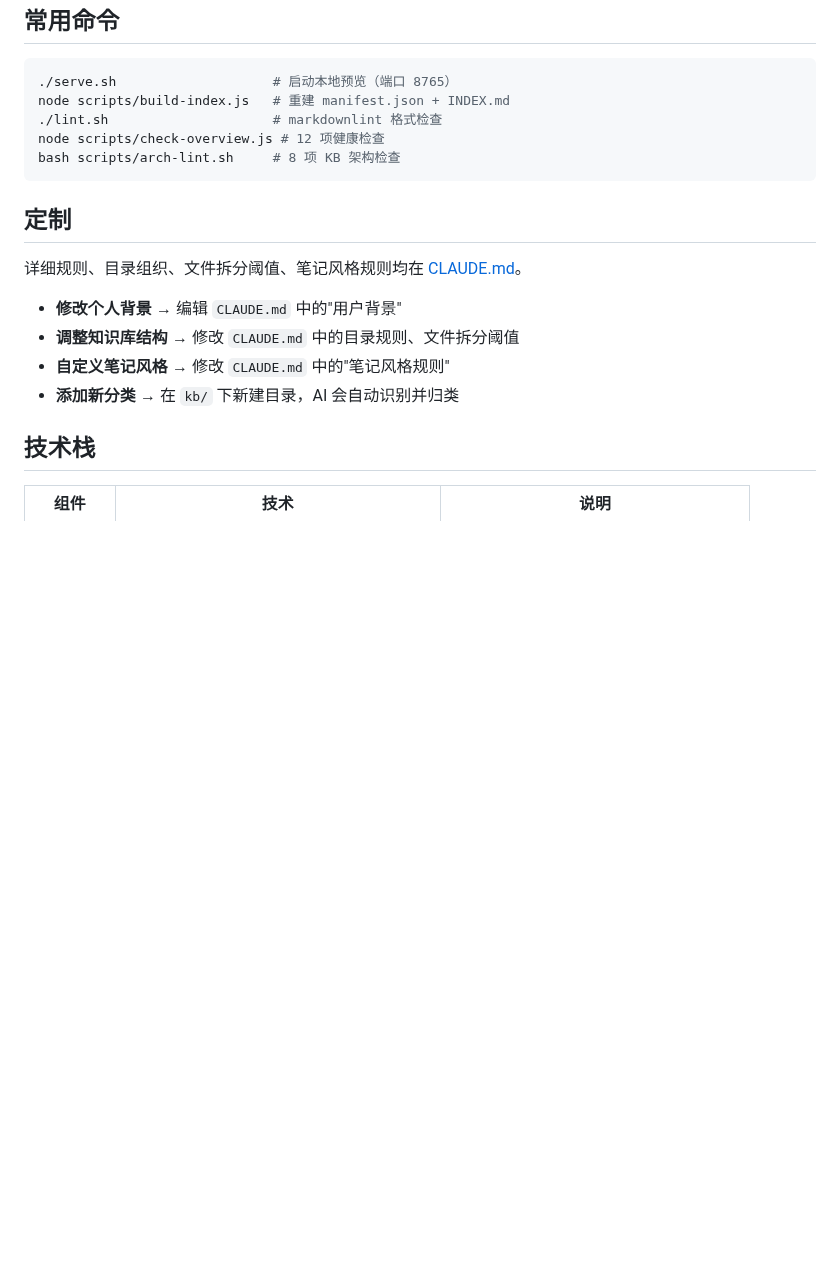
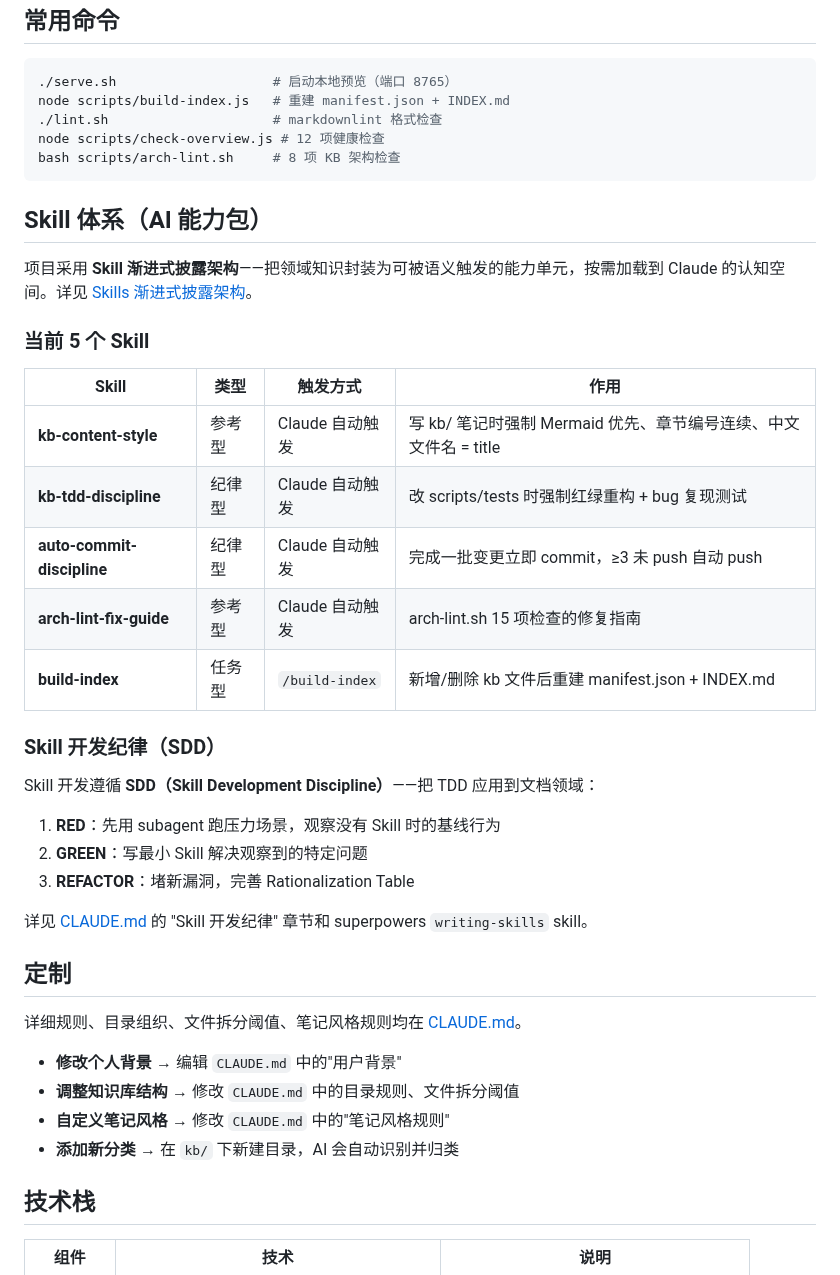
Before and after one commit to reallyhwc/ans-ai-auto-notes, a Markdown page: README.md, the part around the change. Drawn GitHub-style; blank space fills up the shorter version.

````diff
--- a/README.md
+++ b/README.md
@@ -163,6 +163,30 @@ node scripts/check-overview.js # 12 项健康检查
 bash scripts/arch-lint.sh     # 8 项 KB 架构检查
 ```
 
+## Skill 体系（AI 能力包）
+
+项目采用 **Skill 渐进式披露架构**——把领域知识封装为可被语义触发的能力单元，按需加载到 Claude 的认知空间。详见 [Skills 渐进式披露架构](kb/技术/AI/Claude-Code/Skills%20渐进式披露架构.md)。
+
+### 当前 5 个 Skill
+
+| Skill | 类型 | 触发方式 | 作用 |
+|-------|------|---------|------|
+| **kb-content-style** | 参考型 | Claude 自动触发 | 写 kb/ 笔记时强制 Mermaid 优先、章节编号连续、中文文件名 = title |
+| **kb-tdd-discipline** | 纪律型 | Claude 自动触发 | 改 scripts/tests 时强制红绿重构 + bug 复现测试 |
+| **auto-commit-discipline** | 纪律型 | Claude 自动触发 | 完成一批变更立即 commit，≥3 未 push 自动 push |
+| **arch-lint-fix-guide** | 参考型 | Claude 自动触发 | arch-lint.sh 15 项检查的修复指南 |
+| **build-index** | 任务型 | `/build-index` | 新增/删除 kb 文件后重建 manifest.json + INDEX.md |
+
+### Skill 开发纪律（SDD）
+
+Skill 开发遵循 **SDD（Skill Development Discipline）**——把 TDD 应用到文档领域：
+
+1. **RED**：先用 subagent 跑压力场景，观察没有 Skill 时的基线行为
+2. **GREEN**：写最小 Skill 解决观察到的特定问题
+3. **REFACTOR**：堵新漏洞，完善 Rationalization Table
+
+详见 [CLAUDE.md](CLAUDE.md) 的 "Skill 开发纪律" 章节和 superpowers `writing-skills` skill。
+
 ## 定制
 
 详细规则、目录组织、文件拆分阈值、笔记风格规则均在 [CLAUDE.md](CLAUDE.md)。
````
Also changed, not shown: CLAUDE.md (+20 -0 lines).
